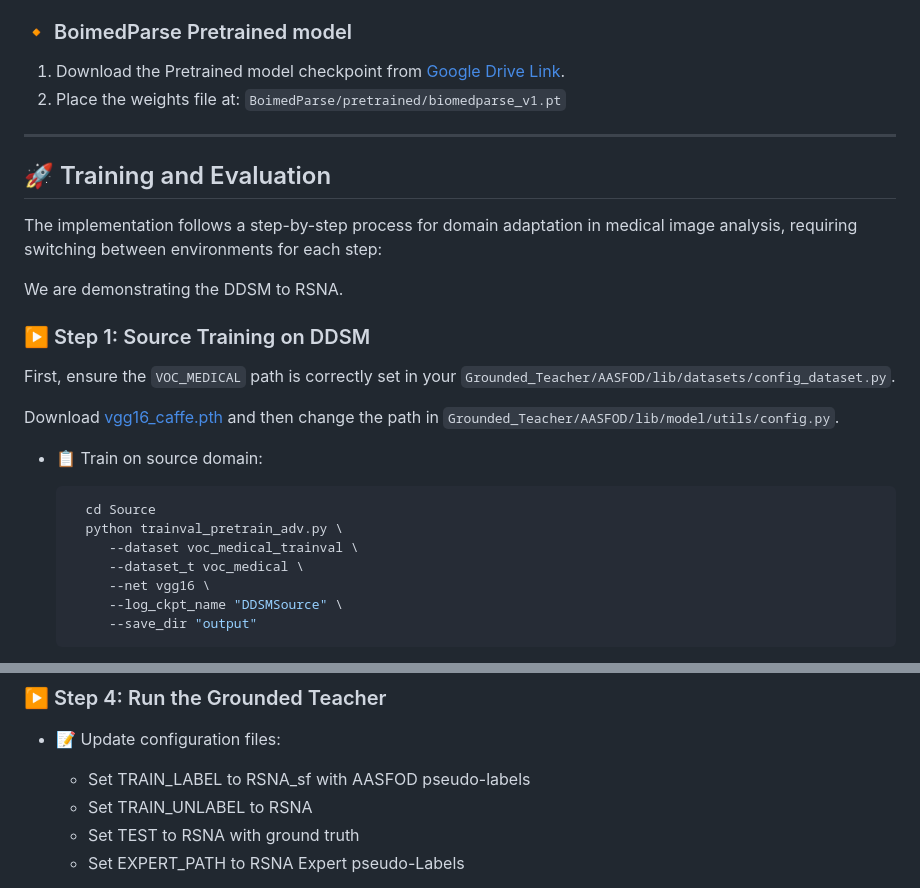
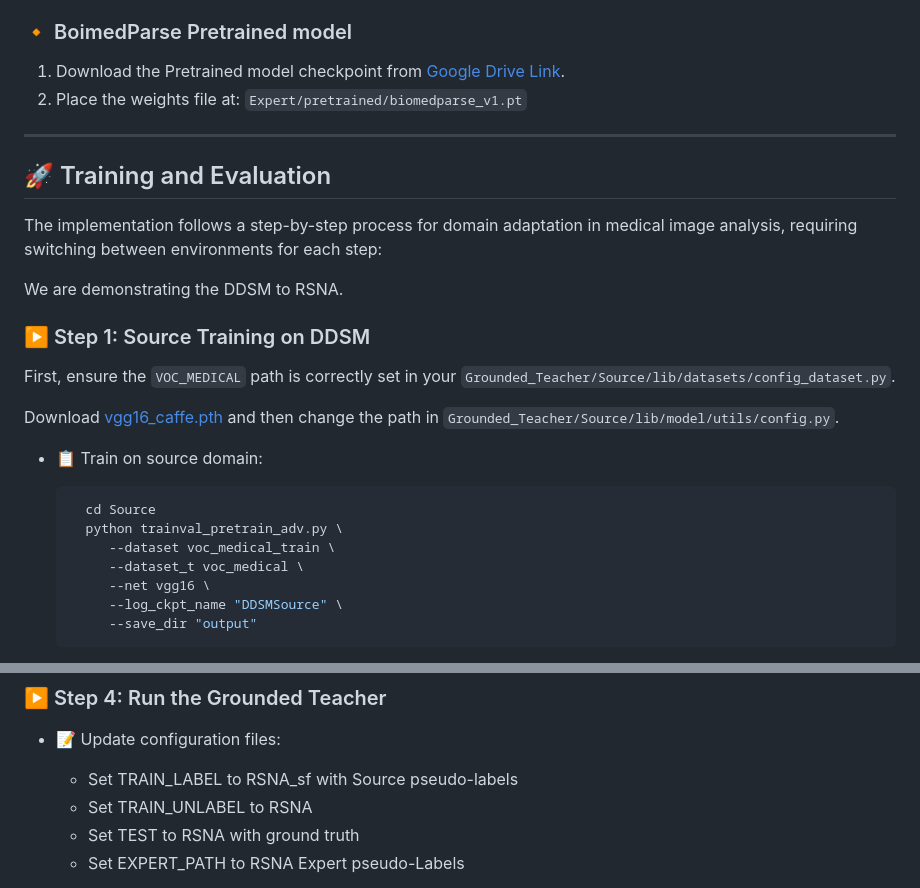
Before and after one commit to Tajamul21/Grounded_Teacher, a Markdown page: README.md, 2 parts joined by grey strips. Drawn GitHub-style.

````diff
--- a/README.md
+++ b/README.md
@@ -113,7 +113,7 @@ For the VGG backbone, we use converted weights from [CMT](https://github.com/She
 
 ### 🔸 BoimedParse Pretrained model
 1. Download the Pretrained model checkpoint from [Google Drive Link](https://drive.google.com/file/d/1az08YAvSf2KEbX429bAu2l_4lbbpHHIM/view?usp=drive_link).
-2. Place the weights file at: `BoimedParse/pretrained/biomedparse_v1.pt`
+2. Place the weights file at: `Expert/pretrained/biomedparse_v1.pt`
 
 ---
 
@@ -123,15 +123,15 @@ The implementation follows a step-by-step process for domain adaptation in medic
 We are demonstrating the DDSM to RSNA.
 
 ### ▶️ Step 1: Source Training on DDSM
-First, ensure the `VOC_MEDICAL` path is correctly set in your `Grounded_Teacher/AASFOD/lib/datasets/config_dataset.py`.
+First, ensure the `VOC_MEDICAL` path is correctly set in your `Grounded_Teacher/Source/lib/datasets/config_dataset.py`.
 
-Download [vgg16_caffe.pth](https://drive.google.com/file/d/1YUbe9al-gmTnHA5tCX-rBqmMyhRaj_-y/view?usp=drive_link) and then change the path in `Grounded_Teacher/AASFOD/lib/model/utils/config.py`.
+Download [vgg16_caffe.pth](https://drive.google.com/file/d/1YUbe9al-gmTnHA5tCX-rBqmMyhRaj_-y/view?usp=drive_link) and then change the path in `Grounded_Teacher/Source/lib/model/utils/config.py`.
 
 - 📋 Train on source domain:
    ```bash
      cd Source
      python trainval_pretrain_adv.py \
-        --dataset voc_medical_trainval \
+        --dataset voc_medical_train \
         --dataset_t voc_medical \
         --net vgg16 \
         --log_ckpt_name "DDSMSource" \
@@ -166,7 +166,7 @@ Download [vgg16_caffe.pth](https://drive.google.com/file/d/1YUbe9al-gmTnHA5tCX-r
 ### ▶️ Step 4: Run the Grounded Teacher
 
 - 📝 Update configuration files:
-   - Set TRAIN_LABEL to RSNA_sf with AASFOD pseudo-labels
+   - Set TRAIN_LABEL to RSNA_sf with Source pseudo-labels
    - Set TRAIN_UNLABEL to RSNA
    - Set TEST to RSNA with ground truth
    - Set EXPERT_PATH to RSNA Expert pseudo-Labels
````
